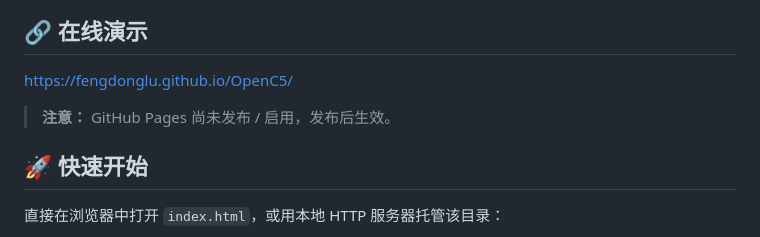
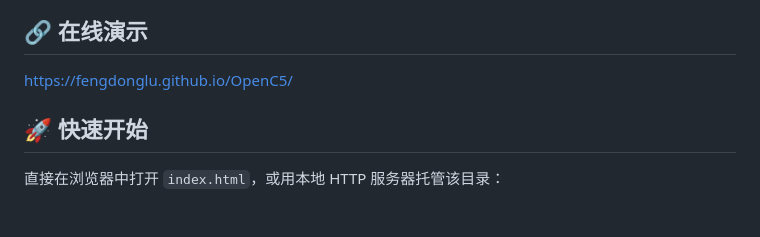
Before and after one commit to fengdonglu/OpenC5, a Markdown page: README.zh-CN.md, the part around the change. GitHub-like rendering; blank space fills up the shorter version.

```diff
--- a/README.zh-CN.md
+++ b/README.zh-CN.md
@@ -38,8 +38,6 @@ OpenC5 从经典的「五度圈」概念出发，将其泛化为通用的 N 度
 ## 🔗 在线演示
 
 https://fengdonglu.github.io/OpenC5/
-
-> **注意：** GitHub Pages 尚未发布 / 启用，发布后生效。
 
 ## 🚀 快速开始
 
```
Also changed, not shown: README.md (+0 -2 lines).
